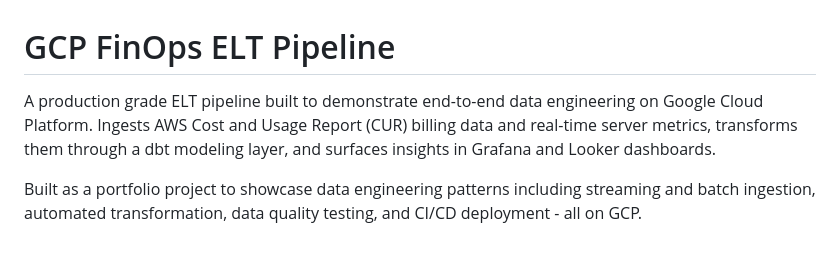
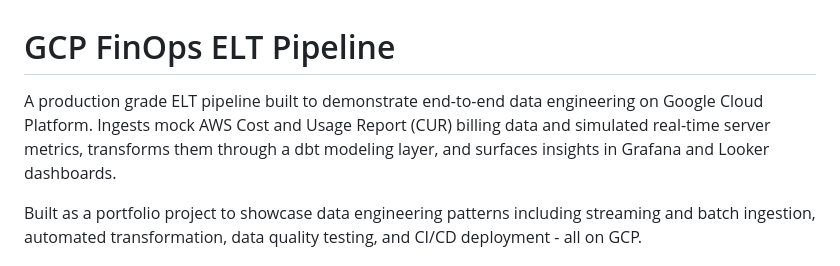
Before and after one commit to cmikstas/gcp-finops-elt, a Markdown page: README.md, the part around the change. GitHub-like rendering.

Commit message:
Made more README Tweaks

```diff
--- a/README.md
+++ b/README.md
@@ -1,10 +1,10 @@
 # GCP FinOps ELT Pipeline
 
 A production grade ELT pipeline built to demonstrate end-to-end
-data engineering on Google Cloud Platform. Ingests AWS Cost and
-Usage Report (CUR) billing data and real-time server metrics,
-transforms them through a dbt modeling layer, and surfaces insights
-in Grafana and Looker dashboards.
+data engineering on Google Cloud Platform. Ingests mock AWS Cost and
+Usage Report (CUR) billing data and simulated real-time server
+metrics, transforms them through a dbt modeling layer, and surfaces
+insights in Grafana and Looker dashboards.
 
 Built as a portfolio project to showcase data engineering patterns
 including streaming and batch ingestion, automated transformation,
```
